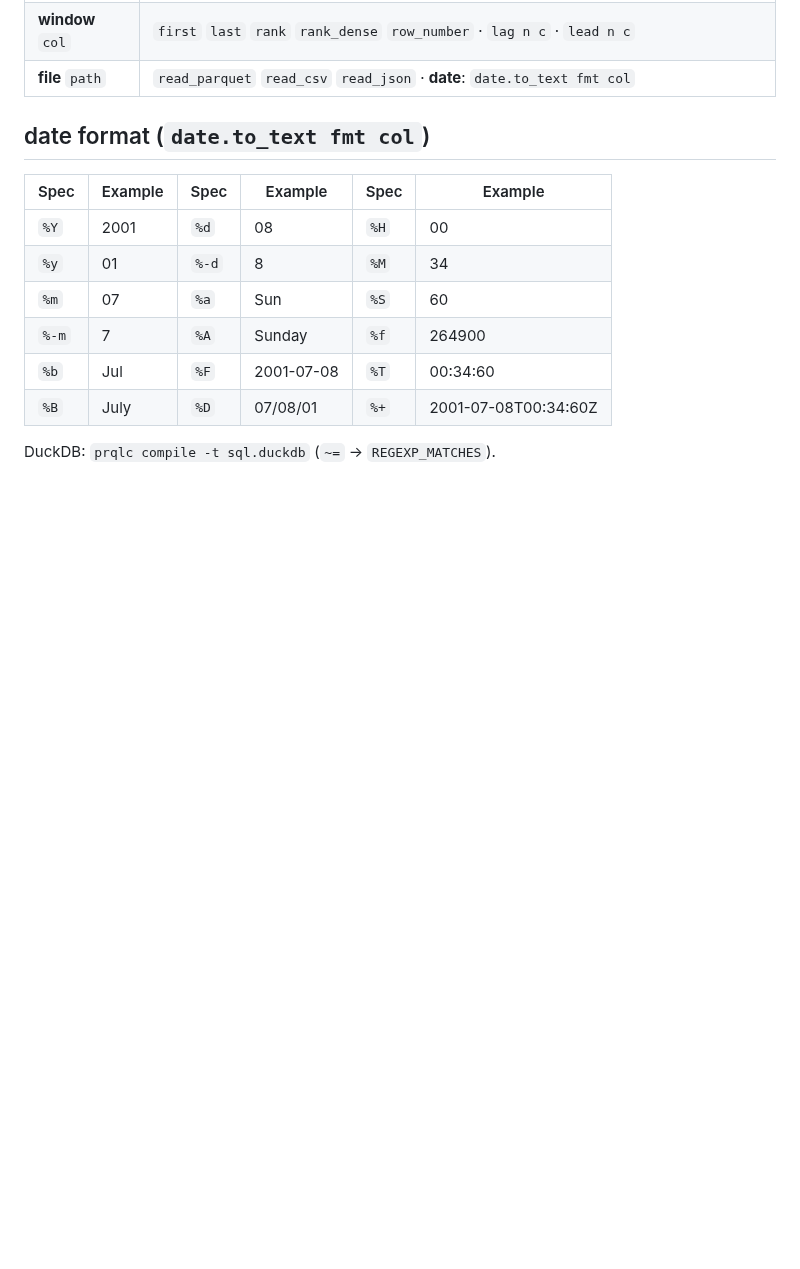
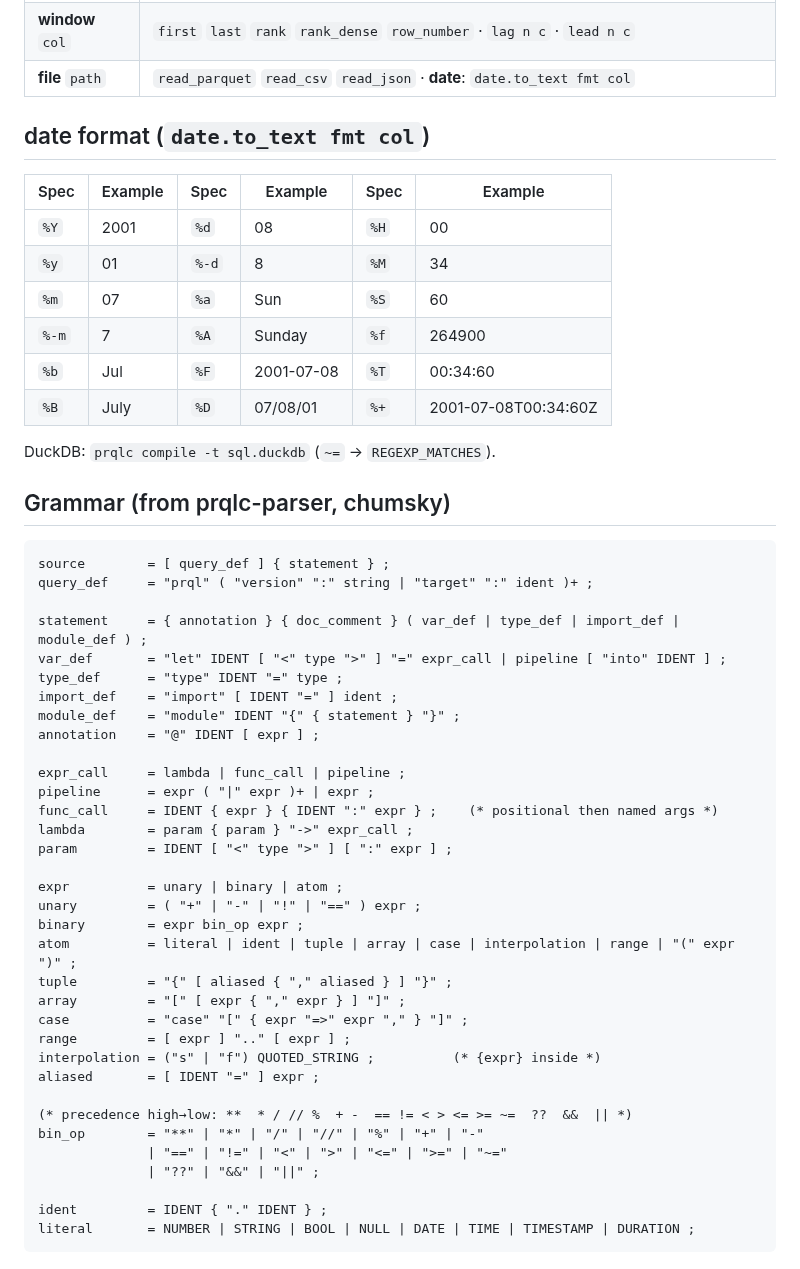
Before and after one commit to co-dh/Tc, a Markdown page: doc/prql-cheat-sheet.md, the part around the change. Drawn GitHub-style; blank space fills up the shorter version.

Commit message:
added grammar

````diff
--- a/doc/prql-cheat-sheet.md
+++ b/doc/prql-cheat-sheet.md
@@ -76,3 +76,41 @@ select `column with spaces`                                  # quoted identifier
 | `%B` | July       | `%D` | 07/08/01  | `%+` | 2001-07-08T00:34:60Z |
 
 DuckDB: `prqlc compile -t sql.duckdb` (`~=` → `REGEXP_MATCHES`).
+
+## Grammar (from prqlc-parser, chumsky)
+```ebnf
+source        = [ query_def ] { statement } ;
+query_def     = "prql" ( "version" ":" string | "target" ":" ident )+ ;
+
+statement     = { annotation } { doc_comment } ( var_def | type_def | import_def | module_def ) ;
+var_def       = "let" IDENT [ "<" type ">" ] "=" expr_call | pipeline [ "into" IDENT ] ;
+type_def      = "type" IDENT "=" type ;
+import_def    = "import" [ IDENT "=" ] ident ;
+module_def    = "module" IDENT "{" { statement } "}" ;
+annotation    = "@" IDENT [ expr ] ;
+
+expr_call     = lambda | func_call | pipeline ;
+pipeline      = expr ( "|" expr )+ | expr ;
+func_call     = IDENT { expr } { IDENT ":" expr } ;    (* positional then named args *)
+lambda        = param { param } "->" expr_call ;
+param         = IDENT [ "<" type ">" ] [ ":" expr ] ;
+
+expr          = unary | binary | atom ;
+unary         = ( "+" | "-" | "!" | "==" ) expr ;
+binary        = expr bin_op expr ;
+atom          = literal | ident | tuple | array | case | interpolation | range | "(" expr ")" ;
+tuple         = "{" [ aliased { "," aliased } ] "}" ;
+array         = "[" [ expr { "," expr } ] "]" ;
+case          = "case" "[" { expr "=>" expr "," } "]" ;
+range         = [ expr ] ".." [ expr ] ;
+interpolation = ("s" | "f") QUOTED_STRING ;          (* {expr} inside *)
+aliased       = [ IDENT "=" ] expr ;
+
+(* precedence high→low: **  * / // %  + -  == != < > <= >= ~=  ??  &&  || *)
+bin_op        = "**" | "*" | "/" | "//" | "%" | "+" | "-"
+              | "==" | "!=" | "<" | ">" | "<=" | ">=" | "~="
+              | "??" | "&&" | "||" ;
+
+ident         = IDENT { "." IDENT } ;
+literal       = NUMBER | STRING | BOOL | NULL | DATE | TIME | TIMESTAMP | DURATION ;
+```
````
